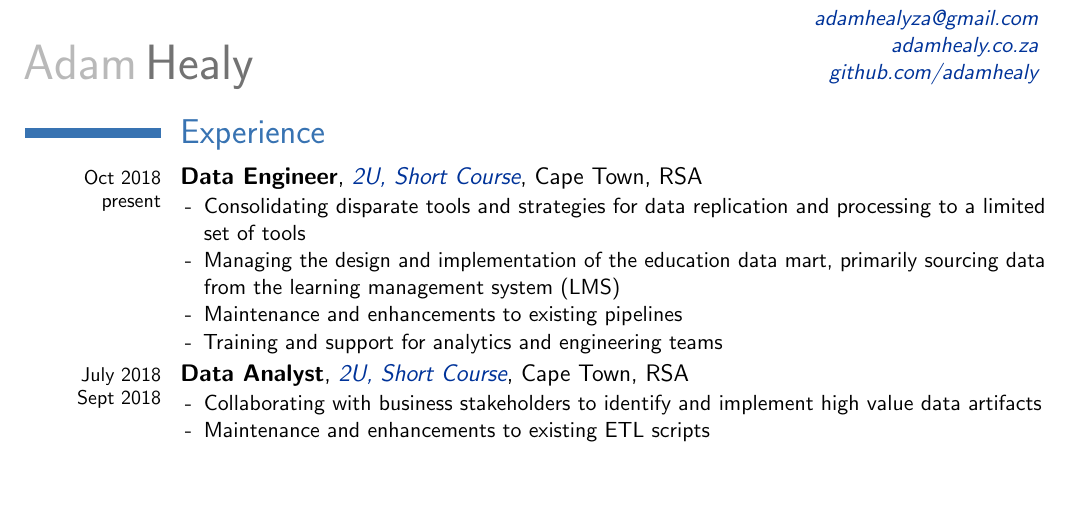
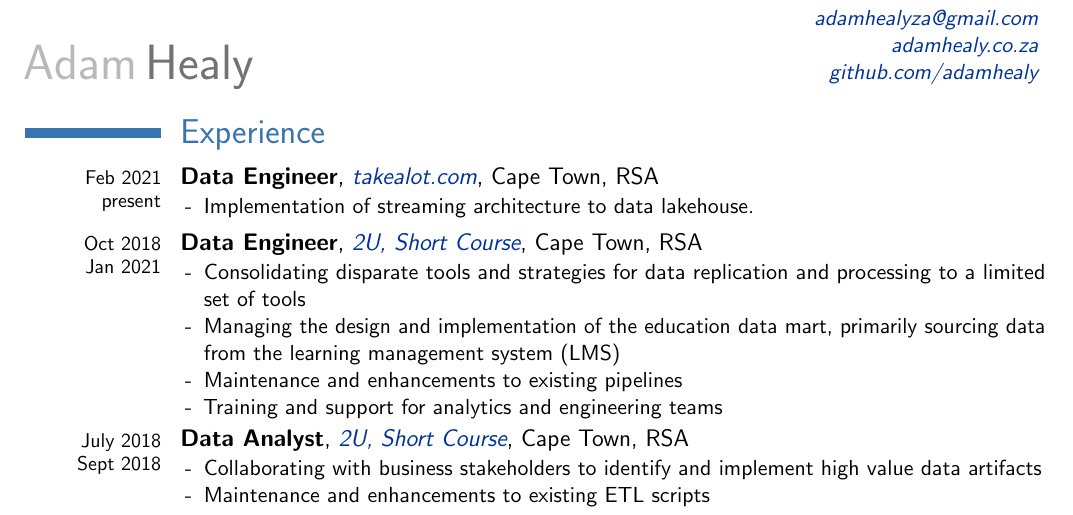
Before and after one commit to adamhealy/resume, a LaTeX CV (resume.tex): part of the page, cut so that both start at the same text, the shorter picture padded with empty space. Compiled offline with pdfLaTeX.

Commit message:
Update resume to reflect job change

```diff
--- a/resume.tex
+++ b/resume.tex
@@ -26,7 +26,12 @@
 \vspace{-1cm}
 
 \section{Experience}
-\cventry{\footnotesize\\[-.42cm]Oct 2018\\[-.1cm]present}{Data Engineer}{\href{https://2u.com/}{2U, Short Course}}{Cape Town, RSA}{}{
+\cventry{\footnotesize\\[-.42cm]Feb 2021\\[-.1cm]present}{Data Engineer}{\href{https://www.takealot.com/}{takealot.com}}{Cape Town, RSA}{}{
+\begin{itemize}
+	\item[-] Implementation of streaming architecture to data lakehouse.
+\end{itemize}
+}
+\cventry{\footnotesize\\[-.42cm]Oct 2018\\[-.1cm]Jan 2021}{Data Engineer}{\href{https://2u.com/}{2U, Short Course}}{Cape Town, RSA}{}{
 \begin{itemize}
 	\item[-] Consolidating disparate tools and strategies for data replication and processing to a limited set of tools
 	\item[-] Managing the design and implementation of the education data mart, primarily sourcing data from the learning management system (LMS)
```
